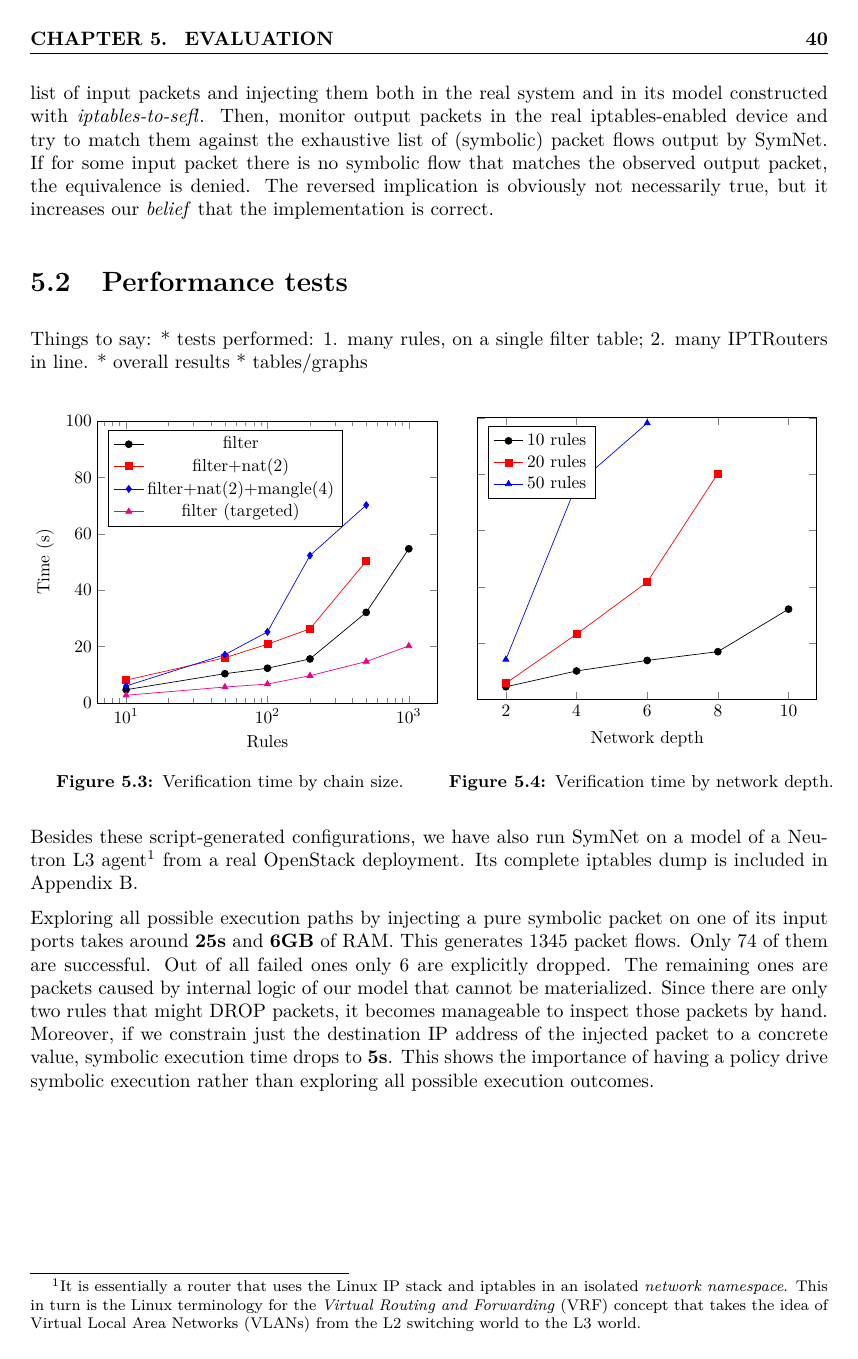
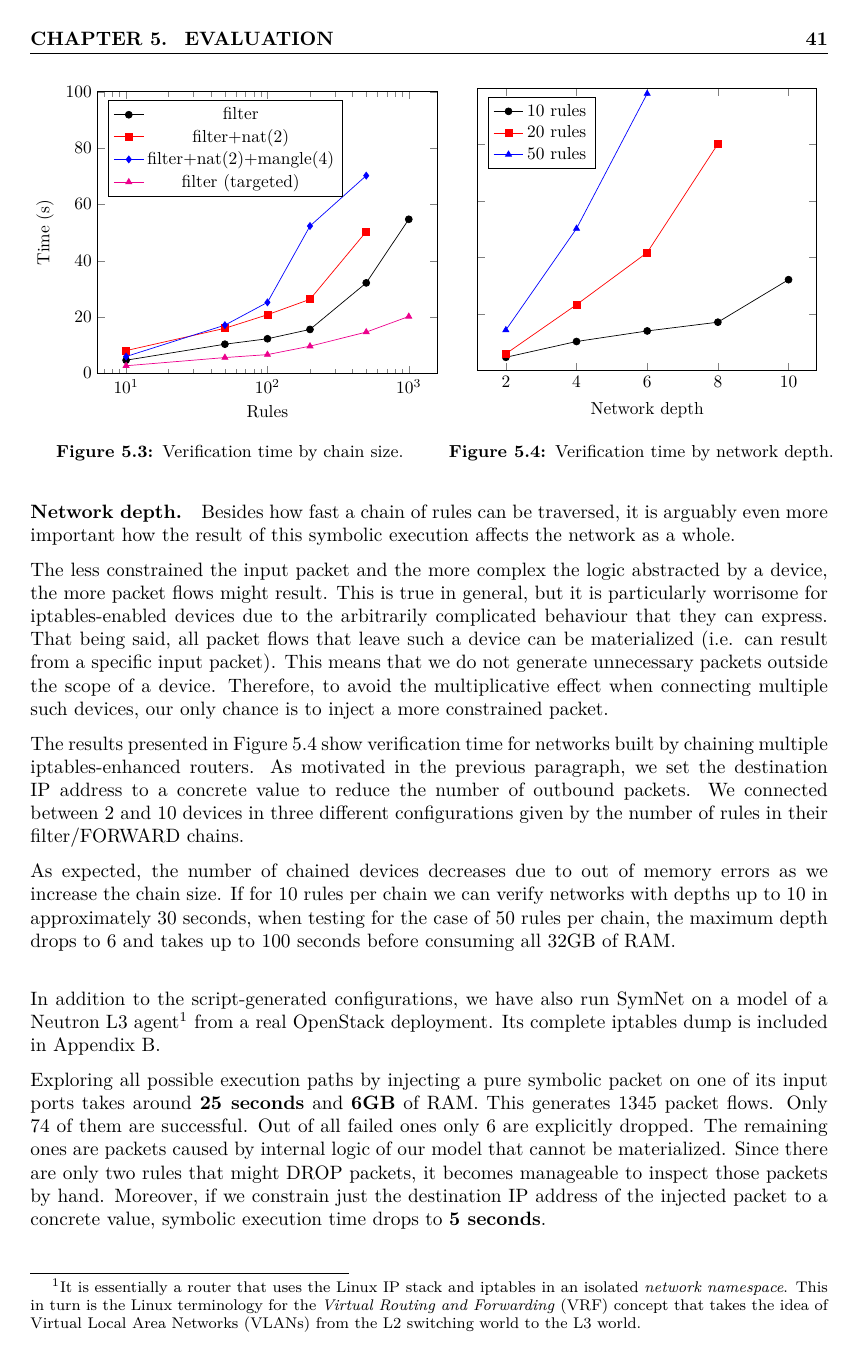
Before and after one commit to calincru/diploma-thesis, a LaTeX thesis (thesis/thesis.tex, which reads thesis/src/chapters/evaluation.tex): page 48 of 55 before the commit and page 49 of 56 after it. The pictures show the PDF file thesis/thesis.pdf that the author committed with the source.

Commit message:
First iteration for the 'Evaluation' chapter

```diff
--- a/thesis/src/chapters/evaluation.tex
+++ b/thesis/src/chapters/evaluation.tex
@@ -164,9 +164,3 @@ implementation is correct.
 
 \section{Performance tests}
 
-Things to say:
-* tests performed:
-1. many rules, on a single filter table;
-2. many IPTRouters in line.
-* overall results
-* tables/graphs
@@ -174,0 +188 @@ Things to say:
+of results.
@@ -240,10 +276,37 @@ Things to say:
   \label{fig:depth-time}
 \end{minipage}
 
+\paragraph{Network depth.}  Besides how fast a chain of rules can be traversed,
+it is arguably even more important how the result of this symbolic execution
+affects the network as a whole.
+
+The less constrained the input packet and the more complex the logic abstracted
+by a device, the more packet flows might result.  This is true in general, but
+it is particularly worrisome for iptables-enabled devices due to the
+arbitrarily complicated behaviour that they can express.  That being said, all
+packet flows that leave such a device can be materialized (i.e. can result from
+a specific input packet).  This means that we do not generate unnecessary
+packets outside the scope of a device.  Therefore, to avoid the multiplicative
+effect when connecting multiple such devices, our only chance is to inject a
+more constrained packet.
+
+The results presented in \labelindexref{Figure}{fig:depth-time} show
+verification time for networks built by chaining multiple iptables-enhanced
+routers.  As motivated in the previous paragraph, we set the destination IP
+address to a concrete value to reduce the number of outbound packets.  We
+connected between 2 and 10 devices in three different configurations given by
+the number of rules in their filter/FORWARD chains.
+
+As expected, the number of chained devices decreases due to out of memory
+errors as we increase the chain size.  If for 10 rules per chain we can verify
+networks with depths up to 10 in approximately 30 seconds, when testing for the
+case of 50 rules per chain, the maximum depth drops to 6 and takes up to 100
+seconds before consuming all 32GB of RAM.
+
 \bigskip
 
-Besides these script-generated configurations, we have also run SymNet on a
-model of a Neutron L3 agent\footnote{It is essentially a router that uses the
+In addition to the script-generated configurations, we have also run SymNet on
+a model of a Neutron L3 agent\footnote{It is essentially a router that uses the
 Linux IP stack and iptables in an isolated \emph{network namespace}.  This in
 turn is the Linux terminology for the \emph{Virtual Routing and Forwarding}
 (VRF)\abbrev{VRF}{Virtual Routing and Forwarding} concept that takes the idea
@@ -253,4 +316,3 @@ Its complete iptables dump is included in
 \labelindexref{Appendix}{app:qrouter}.
 
 Exploring all possible execution paths by injecting a pure symbolic packet on
-one of its input ports takes around \textbf{25s} and \textbf{6GB} of RAM.  This
@@ -264 +319 @@ drops to \textbf{5s}.  This shows the importance of having a policy drive
-symbolic execution rather than exploring all possible execution outcomes.
+one of its input ports takes around \textbf{25 seconds} and \textbf{6GB} of
@@ -264,0 +326 @@ symbolic execution rather than exploring all possible execution outcomes.
+execution time drops to \textbf{5 seconds}.
```
Also changed, not shown: thesis/assets/data/network-depth50.dat (+1 -1 lines), thesis/rules-time.dat (deleted, +0 -10 lines), thesis/src/chapters/background.tex (+1 -1 lines), thesis/thesis.pdf, thesis/src/chapters/evaluation.tex (56 more changed lines).
